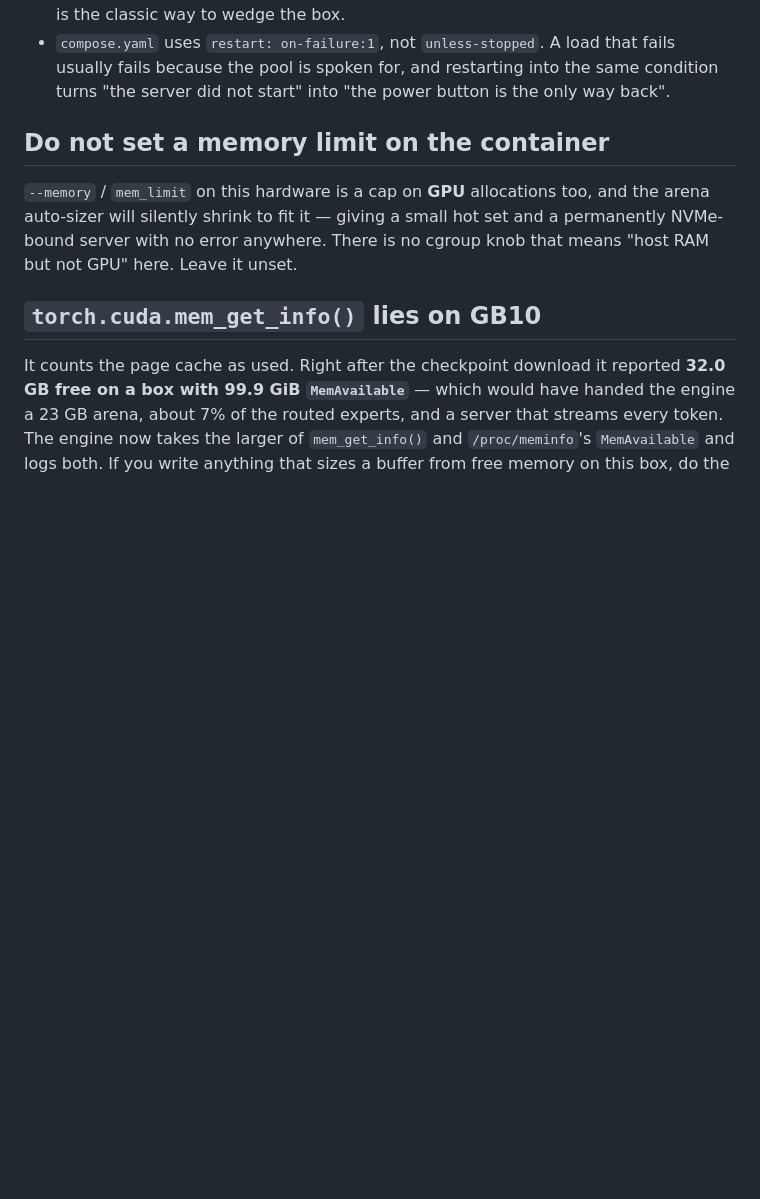
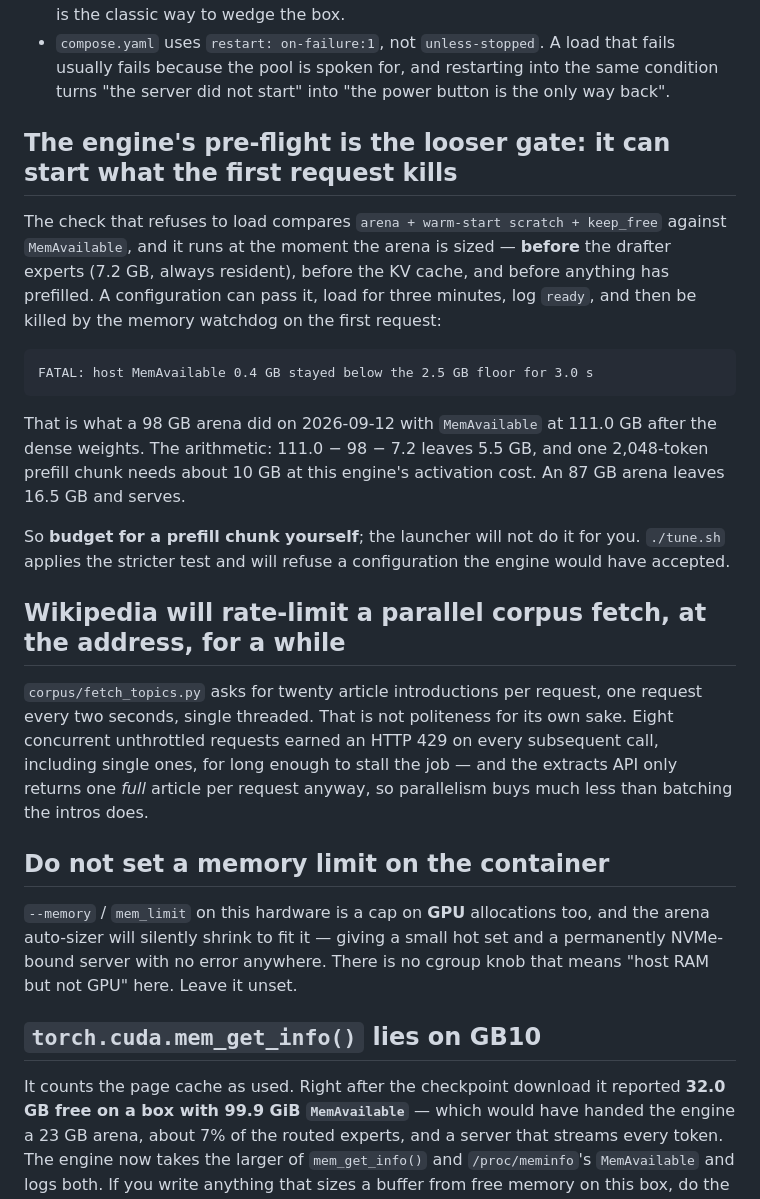
Before and after one commit to 0xBakeer/deepseek-v41-flash-spark, a Markdown page: docs/gotchas.md, the part around the change. GitHub-like rendering; blank space fills up the shorter version.

Commit message:
docs/gotchas.md: the pre-flight can start what the first request kills, and the corpus fetch rate limit

````diff
--- a/docs/gotchas.md
+++ b/docs/gotchas.md
@@ -20,6 +20,33 @@ towards zero and the machine goes down. Everything below follows from that:
 * `compose.yaml` uses `restart: on-failure:1`, not `unless-stopped`. A load that fails
   usually fails because the pool is spoken for, and restarting into the same condition
   turns "the server did not start" into "the power button is the only way back".
+
+## The engine's pre-flight is the looser gate: it can start what the first request kills
+
+The check that refuses to load compares `arena + warm-start scratch + keep_free` against
+`MemAvailable`, and it runs at the moment the arena is sized — **before** the drafter experts
+(7.2 GB, always resident), before the KV cache, and before anything has prefilled. A
+configuration can pass it, load for three minutes, log `ready`, and then be killed by the memory
+watchdog on the first request:
+
+```
+FATAL: host MemAvailable 0.4 GB stayed below the 2.5 GB floor for 3.0 s
+```
+
+That is what a 98 GB arena did on 2026-09-12 with `MemAvailable` at 111.0 GB after the dense
+weights. The arithmetic: 111.0 − 98 − 7.2 leaves 5.5 GB, and one 2,048-token prefill chunk needs
+about 10 GB at this engine's activation cost. An 87 GB arena leaves 16.5 GB and serves.
+
+So **budget for a prefill chunk yourself**; the launcher will not do it for you. `./tune.sh`
+applies the stricter test and will refuse a configuration the engine would have accepted.
+
+## Wikipedia will rate-limit a parallel corpus fetch, at the address, for a while
+
+`corpus/fetch_topics.py` asks for twenty article introductions per request, one request every two
+seconds, single threaded. That is not politeness for its own sake. Eight concurrent unthrottled
+requests earned an HTTP 429 on every subsequent call, including single ones, for long enough to
+stall the job — and the extracts API only returns one *full* article per request anyway, so
+parallelism buys much less than batching the intros does.
 
 ## Do not set a memory limit on the container
 
````
